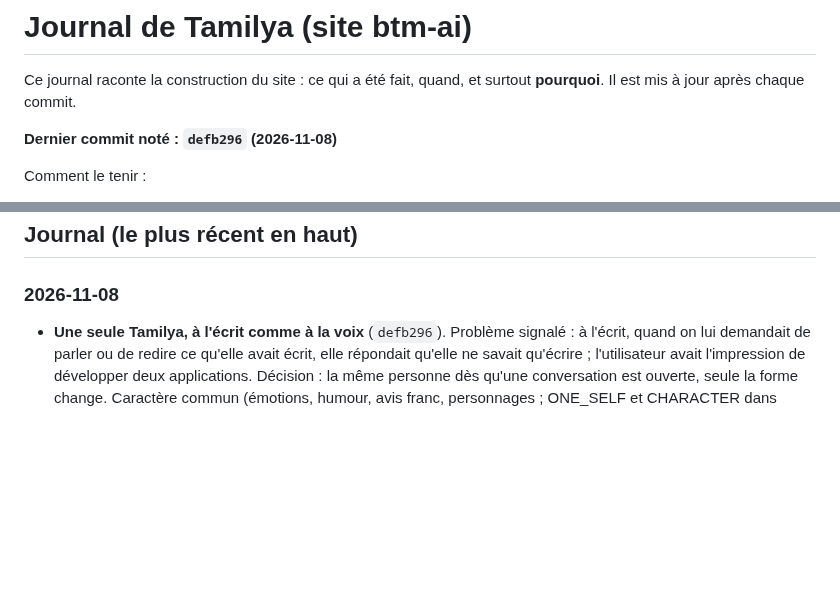
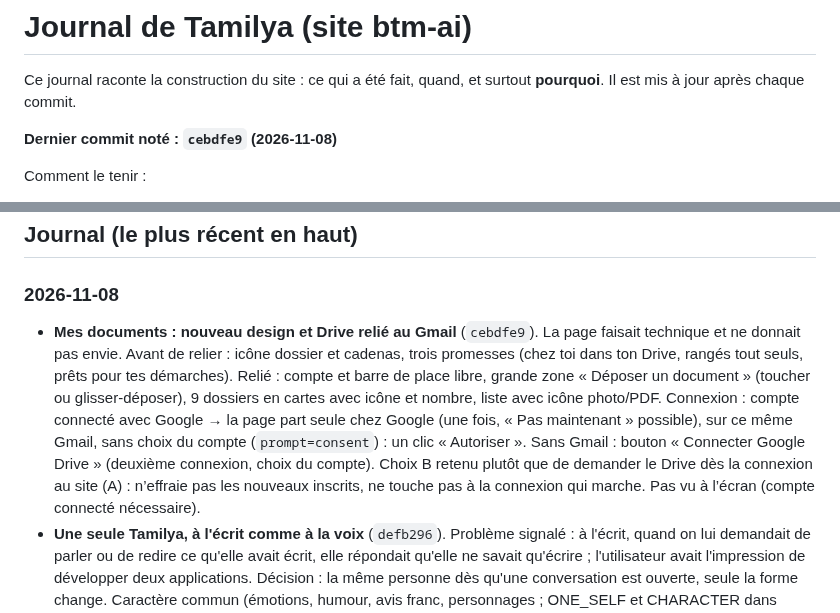
Before and after one commit to Mkail14/BTM-AI, a Markdown page: JOURNAL.md, 2 parts joined by grey strips. Drawn GitHub-style; blank space fills up the shorter version.

Commit message:
Journal : Mes documents

```diff
--- a/JOURNAL.md
+++ b/JOURNAL.md
@@ -3,7 +3,7 @@
 Ce journal raconte la construction du site : ce qui a été fait, quand, et surtout **pourquoi**.
 Il est mis à jour après chaque commit.
 
-**Dernier commit noté : `defb296` (2026-11-08)**
+**Dernier commit noté : `cebdfe9` (2026-11-08)**
 
 Comment le tenir :
 - après chaque commit, ajouter une ligne datée en haut de la partie « Journal » : ce qui change et pourquoi ;
@@ -80,6 +80,7 @@ Comment le tenir :
 ## Journal (le plus récent en haut)
 
 ### 2026-11-08
+- **Mes documents : nouveau design et Drive relié au Gmail** (`cebdfe9`). La page faisait technique et ne donnait pas envie. Avant de relier : icône dossier et cadenas, trois promesses (chez toi dans ton Drive, rangés tout seuls, prêts pour tes démarches). Relié : compte et barre de place libre, grande zone « Déposer un document » (toucher ou glisser-déposer), 9 dossiers en cartes avec icône et nombre, liste avec icône photo/PDF. Connexion : compte connecté avec Google → la page part seule chez Google (une fois, « Pas maintenant » possible), sur ce même Gmail, sans choix du compte (`prompt=consent`) : un clic « Autoriser ». Sans Gmail : bouton « Connecter Google Drive » (deuxième connexion, choix du compte). Choix B retenu plutôt que de demander le Drive dès la connexion au site (A) : n’effraie pas les nouveaux inscrits, ne touche pas à la connexion qui marche. Pas vu à l’écran (compte connecté nécessaire).
 - **Une seule Tamilya, à l'écrit comme à la voix** (`defb296`). Problème signalé : à l'écrit, quand on lui demandait de parler ou de redire ce qu'elle avait écrit, elle répondait qu'elle ne savait qu'écrire ; l'utilisateur avait l'impression de développer deux applications. Décision : la même personne dès qu'une conversation est ouverte, seule la forme change. Caractère commun (émotions, humour, avis franc, personnages ; ONE_SELF et CHARACTER dans system-prompt.ts), retiré des règles du vocal qui ne gardent que l'oral (intonation, voix des personnages). Le vocal reçoit les 16 derniers messages de la conversation en cours (identifiant vérifié pour le compte et signé dans le ticket) et la continue sans la résumer. À l'écrit, elle connaît le bouton Écouter et, pour les admins, le vocal. Le vocal s'ouvre aussi sur « redis-le », « relis ton message », « pourquoi tu parles pas ». Vérifié : 515 tests, types, lint. Pas encore vérifié en vrai sur un appel.
 - **Tamilya chante** (`9a4a8c8`). Décision de l'utilisateur : pas de page d'essai visible ; Lyria reste discrète et aide Tamilya quand on lui demande de chanter. La page Admin › Chansons et sa route sont retirées. « Chante-moi… », « fais-moi une chanson… » (detectSong) : Tamilya écrit des paroles originales dans un bloc `chanson` (style + [Couplet] + [Refrain], 12 lignes au plus), la carte SongCard les fait chanter par Lyria (extrait de 30 s, /api/music) et le globe de Tamilya chante, en gonflant au rythme du son. Elle chante d'elle-même quand la chanson vient d'arriver ; dans une ancienne conversation, un bouton « Écoute-moi chanter » (pour ne pas dépenser une chanson à chaque visite). Comptes connectés, 3 chansons par jour (admins 20 par heure). Jamais la copie d'une chanson existante (refusé aussi par Google) : l'utilisateur voulait reprendre un chant de manifestation (« J'ai deux passions », Orchestre du nouveau monde), refusé faute de droits ; Tamilya propose la sienne dans le même esprit. Vérifié : 514 tests, types, lint. Pas encore vérifié : que la clé Gemini a accès à Lyria, la durée de composition, le son lui-même. À faire ensuite : chanter aussi en vocal, garder la chanson pour la réécouter sans la refaire.
 - **Essai des chansons de Tamilya** (`61fda8c`). Demande de l'utilisateur : que Tamilya chante sur demande, avec des instruments, comme une vidéo de référence (chorale de rue avec violons, Paris). Vidéo regardée image par image ; son analysé par calcul (décodé par Chrome) : environ 130 BPM, très régulier, légère accélération (128 → 132), intensité qui monte jusqu'à la fin. Ajouté : `src/lib/music/lyria.ts` (API « interactions », révision 2026-05-20), route `/api/admin/musique` (admins, 20 par heure) et page Admin › Chansons de Tamilya pour écouter un essai en français ou en shimaoré. Pas encore branché sur la conversation : on attend d'abord l'avis de l'utilisateur sur le son. Non vérifié : que la clé Gemini a accès à Lyria (l'essai le dira).
```
